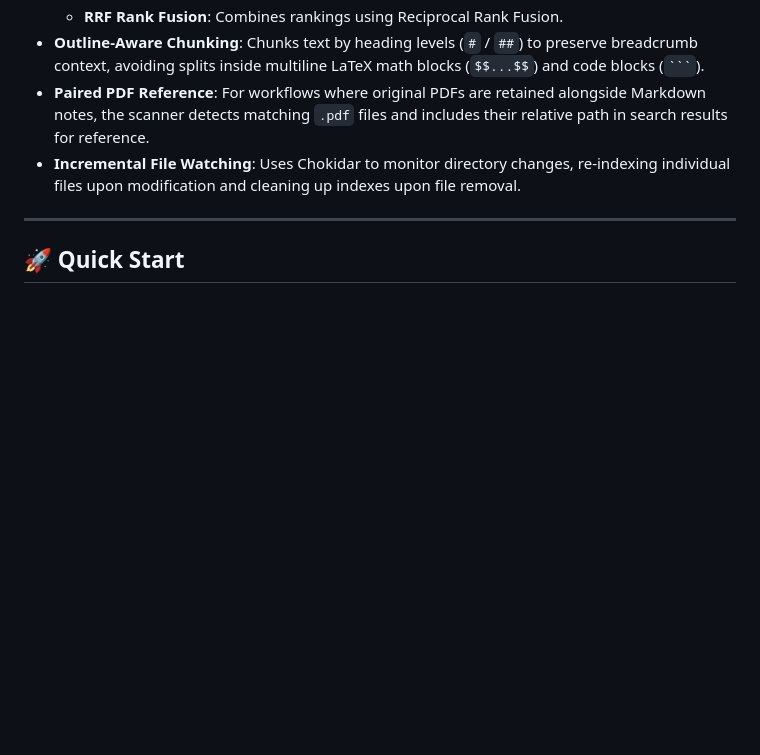
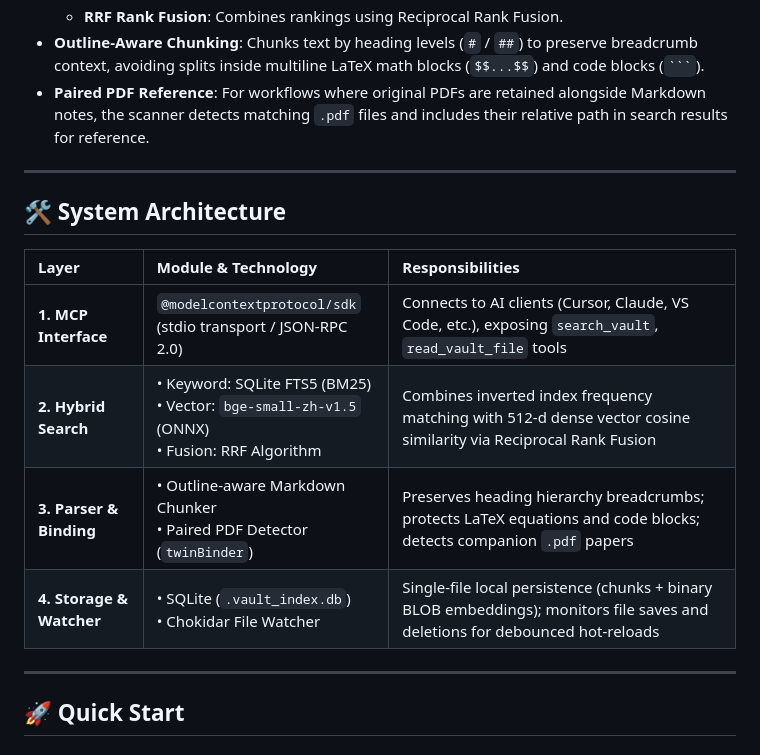
Before and after one commit to yao982/vault-mcp, a Markdown page: README_EN.md, the part around the change. Drawn GitHub-style; blank space fills up the shorter version.

`````diff
--- a/README_EN.md
+++ b/README_EN.md
@@ -33,7 +33,16 @@ It connects local Markdown notes, academic paper conversions (such as MinerU out
   * **RRF Rank Fusion**: Combines rankings using Reciprocal Rank Fusion.
 * **Outline-Aware Chunking**: Chunks text by heading levels (`#` / `##`) to preserve breadcrumb context, avoiding splits inside multiline LaTeX math blocks (`$$...$$`) and code blocks (```` ``` ````).
 * **Paired PDF Reference**: For workflows where original PDFs are retained alongside Markdown notes, the scanner detects matching `.pdf` files and includes their relative path in search results for reference.
-* **Incremental File Watching**: Uses Chokidar to monitor directory changes, re-indexing individual files upon modification and cleaning up indexes upon file removal.
+---
+
+## 🛠️ System Architecture
+
+| Layer | Module & Technology | Responsibilities |
+| :--- | :--- | :--- |
+| **1. MCP Interface** | `@modelcontextprotocol/sdk`<br>(stdio transport / JSON-RPC 2.0) | Connects to AI clients (Cursor, Claude, VS Code, etc.), exposing `search_vault`, `read_vault_file` tools |
+| **2. Hybrid Search** | • Keyword: SQLite FTS5 (BM25)<br>• Vector: `bge-small-zh-v1.5` (ONNX)<br>• Fusion: RRF Algorithm | Combines inverted index frequency matching with 512-d dense vector cosine similarity via Reciprocal Rank Fusion |
+| **3. Parser & Binding** | • Outline-aware Markdown Chunker<br>• Paired PDF Detector (`twinBinder`) | Preserves heading hierarchy breadcrumbs; protects LaTeX equations and code blocks; detects companion `.pdf` papers |
+| **4. Storage & Watcher** | • SQLite (`.vault_index.db`)<br>• Chokidar File Watcher | Single-file local persistence (chunks + binary BLOB embeddings); monitors file saves and deletions for debounced hot-reloads |
 
 ---
 
`````
Also changed, not shown: PROJECT_PLAN.md (+7 -30 lines), README.md (+7 -26 lines).
